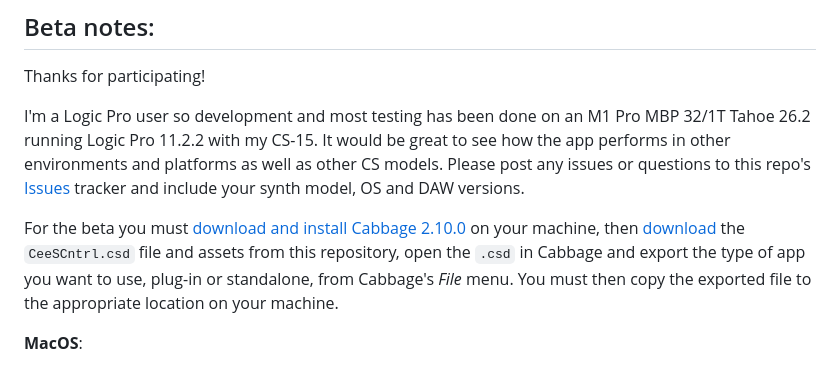
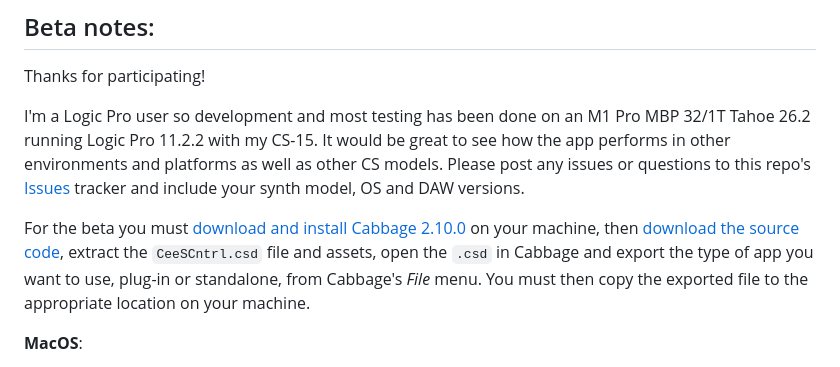
Before and after one commit to lfrancis/CeeS-Cntrl, a Markdown page: README.md, the part around the change. GitHub-like rendering.

```diff
--- a/README.md
+++ b/README.md
@@ -17,7 +17,7 @@ Thanks for participating!
 
 I'm a Logic Pro user so development and most testing has been done on an M1 Pro MBP 32/1T Tahoe 26.2 running Logic Pro 11.2.2 with my CS-15. It would be great to see how the app performs in other environments and platforms as well as other CS models. Please post any issues or questions to this repo's [Issues](https://github.com/lfrancis/CeeS-Cntrl/issues) tracker and include your synth model, OS and DAW versions.
 
-For the beta you must [download and install Cabbage 2.10.0](https://github.com/rorywalsh/cabbage/releases) on your machine, then [download](https://github.com/lfrancis/CeeS-Cntrl/releases/tag/v1.0.0-beta.1) the `CeeSCntrl.csd` file and assets from this repository, open the `.csd` in Cabbage and export the type of app you want to use, plug-in or standalone, from Cabbage's _File_ menu. You must then copy the exported file to the appropriate location on your machine.
+For the beta you must [download and install Cabbage 2.10.0](https://github.com/rorywalsh/cabbage/releases) on your machine, then [download the source code](https://github.com/lfrancis/CeeS-Cntrl/releases/tag/v1.0.0-beta.1), extract the `CeeSCntrl.csd` file and assets, open the `.csd` in Cabbage and export the type of app you want to use, plug-in or standalone, from Cabbage's _File_ menu. You must then copy the exported file to the appropriate location on your machine.
 
 **MacOS**:
 * AU: The `CeeSCntrl.component` file must be placed in:
```
